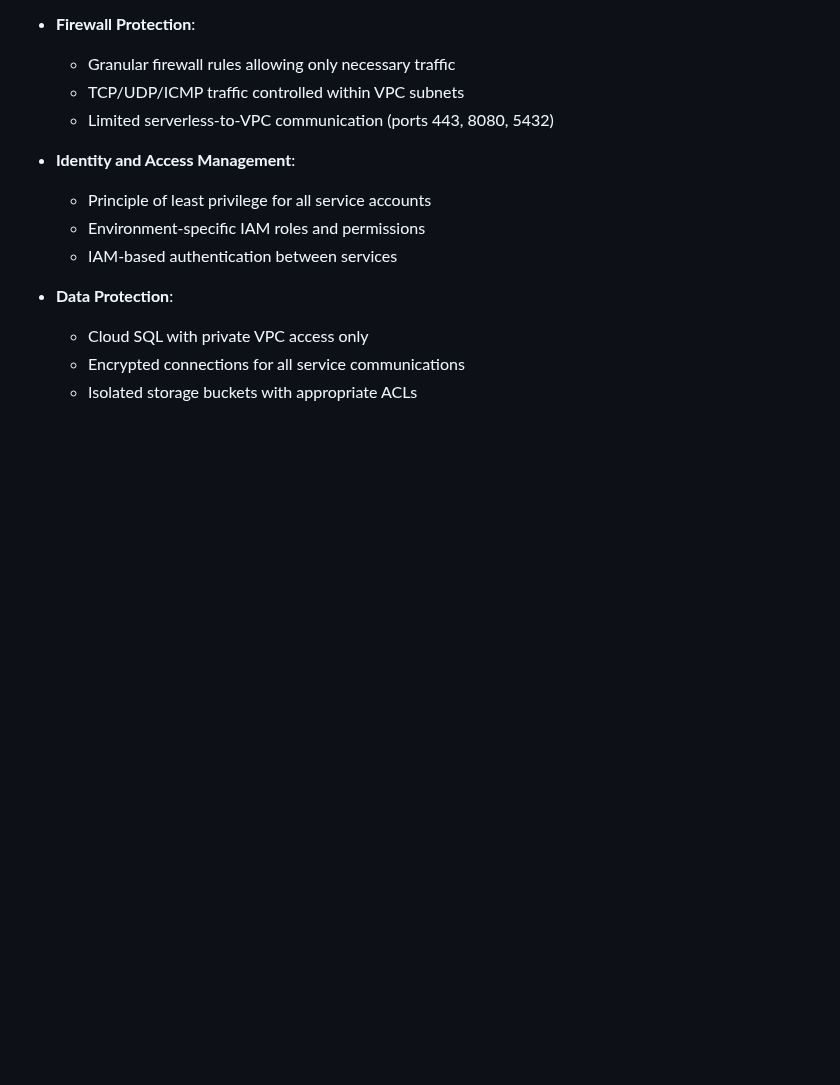
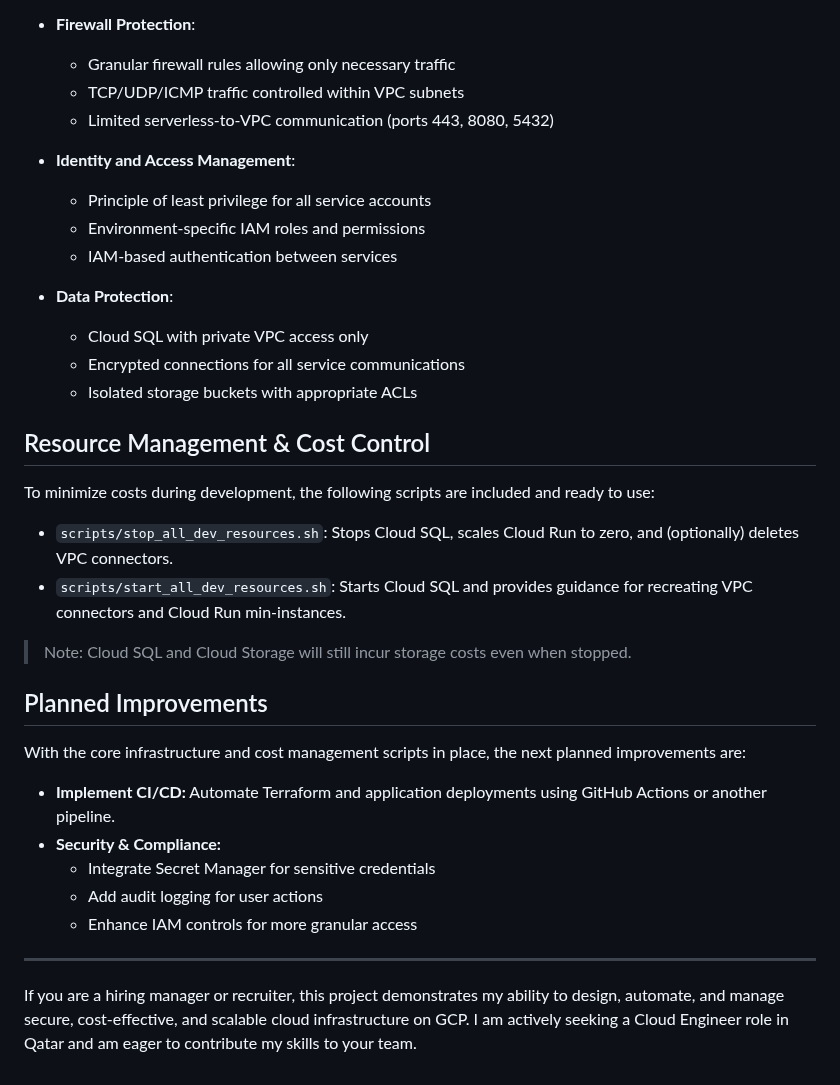
Before and after one commit to saddavi/securevote-gcp-iac, a Markdown page: README.md, the part around the change. Drawn GitHub-style; blank space fills up the shorter version.

Commit message:
Update README: clarify resource management, cost control, and job search note

```diff
--- a/README.md
+++ b/README.md
@@ -114,3 +114,26 @@ securevote-gcp-iac/
   - Cloud SQL with private VPC access only
   - Encrypted connections for all service communications
   - Isolated storage buckets with appropriate ACLs
+
+## Resource Management & Cost Control
+
+To minimize costs during development, the following scripts are included and ready to use:
+
+- `scripts/stop_all_dev_resources.sh`: Stops Cloud SQL, scales Cloud Run to zero, and (optionally) deletes VPC connectors.
+- `scripts/start_all_dev_resources.sh`: Starts Cloud SQL and provides guidance for recreating VPC connectors and Cloud Run min-instances.
+
+> Note: Cloud SQL and Cloud Storage will still incur storage costs even when stopped.
+
+## Planned Improvements
+
+With the core infrastructure and cost management scripts in place, the next planned improvements are:
+
+- **Implement CI/CD:** Automate Terraform and application deployments using GitHub Actions or another pipeline.
+- **Security & Compliance:**
+  - Integrate Secret Manager for sensitive credentials
+  - Add audit logging for user actions
+  - Enhance IAM controls for more granular access
+
+---
+
+If you are a hiring manager or recruiter, this project demonstrates my ability to design, automate, and manage secure, cost-effective, and scalable cloud infrastructure on GCP. I am actively seeking a Cloud Engineer role in Qatar and am eager to contribute my skills to your team.
```
